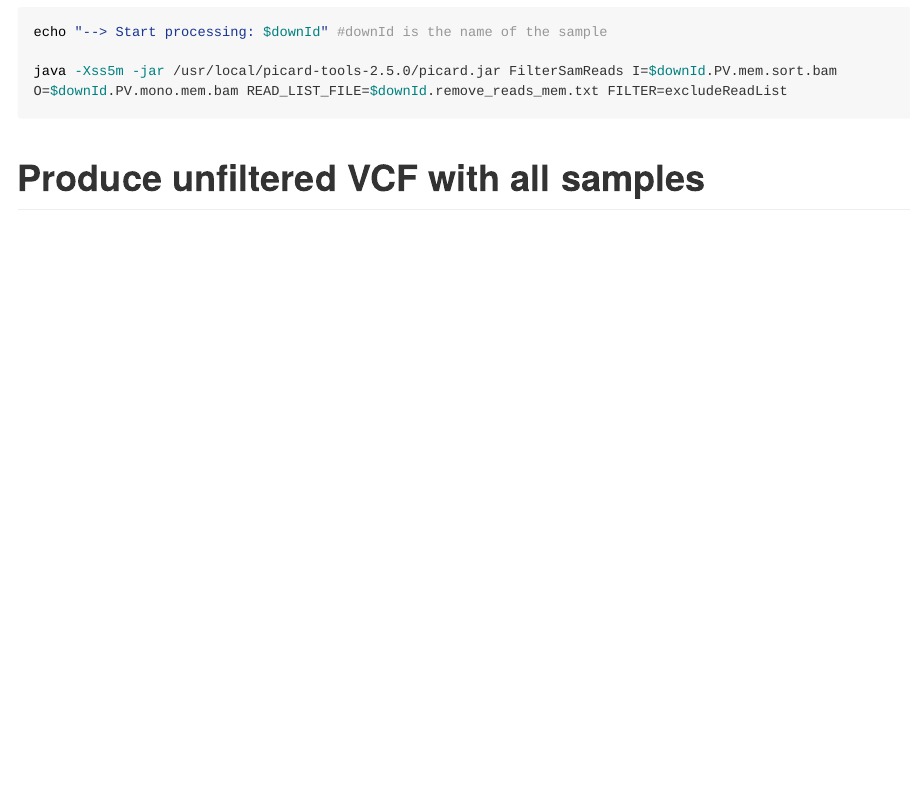
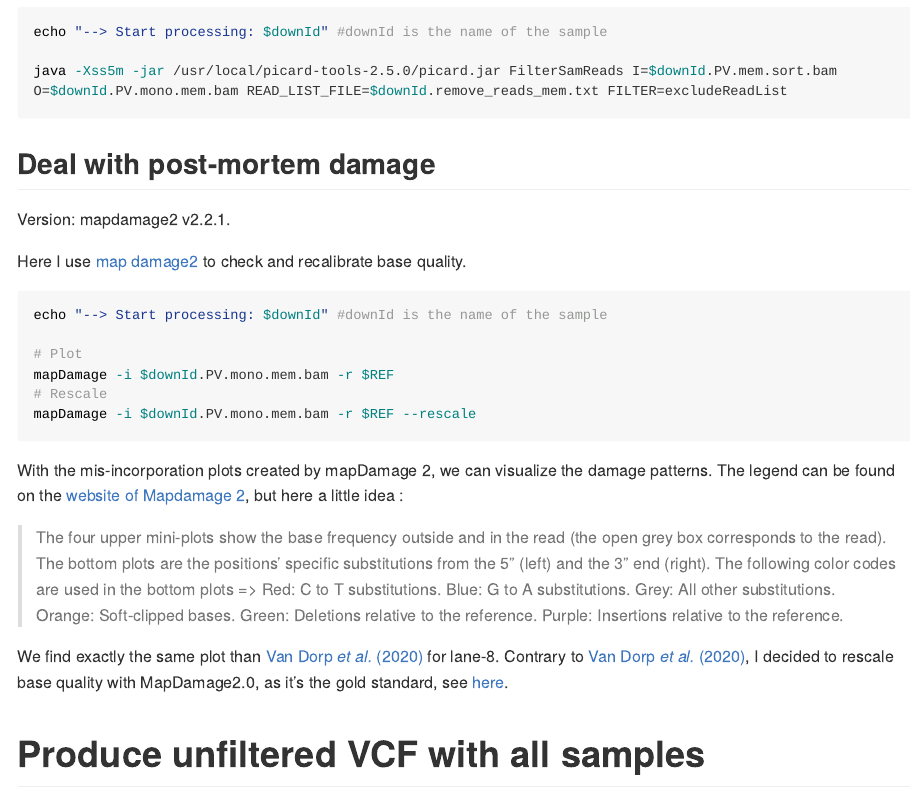
Before and after one commit to MargauxLefebvre/LatinAmerica_vivax, an R Markdown document (Dataset_generation/README.Rmd): the page in a window 1100 px wide, from 3020 px down. The pictures show the output file Dataset_generation/README.md that the author committed with the source, drawn offline in the style of GitHub; long lines of code are wrapped.

Commit message:
Add post-mortem damage base calibration (forgotten in the github)

````diff
--- a/Dataset_generation/README.Rmd
+++ b/Dataset_generation/README.Rmd
@@ -134,6 +134,34 @@ echo "--> Start processing: $downId" #downId is the name of the sample
 
 java -Xss5m -jar /usr/local/picard-tools-2.5.0/picard.jar FilterSamReads I=$downId.PV.mem.sort.bam O=$downId.PV.mono.mem.bam READ_LIST_FILE=$downId.remove_reads_mem.txt FILTER=excludeReadList
 ```
+
+## Deal with post-mortem damage
+
+Version: mapdamage2 v2.2.1.
+
+Here I use [map damage2](http://ginolhac.github.io/mapDamage/) to check and recalibrate base quality.
+
+```{bash}
+echo "--> Start processing: $downId" #downId is the name of the sample
+
+# Plot
+mapDamage -i $downId.PV.mono.mem.bam -r $REF
+# Rescale
+mapDamage -i $downId.PV.mono.mem.bam -r $REF --rescale
+```
+
+With the mis-incorporation plots created by mapDamage 2, we can visualize the damage patterns. The legend can be found on the [website of Mapdamage 2](https://ginolhac.github.io/mapDamage/), but here a little idea :
+
+> The four upper mini-plots show the base frequency outside and in the read (the open grey box corresponds to the read). The bottom plots are the positions' specific substitutions from the 5" (left) and the 3" end (right). The following color codes are used in the bottom plots =>
+Red: C to T substitutions.
+Blue: G to A substitutions.
+Grey: All other substitutions.
+Orange: Soft-clipped bases.
+Green: Deletions relative to the reference.
+Purple: Insertions relative to the reference.
+
+We find exactly the same plot than [Van Dorp *et al.* (2020)](https://doi.org/10.1093/molbev/msz264) for lane-8.
+Contrary to [Van Dorp *et al.* (2020)](https://doi.org/10.1093/molbev/msz264), I decided to rescale base quality with MapDamage2.0, as it's the gold standard, see [here](https://www.researchgate.net/profile/Michael-Martin-34/publication/261511159_Characterization_of_ancient_and_modern_genomes_by_SNP_detection_and_phylogenomic_and_metagenomic_analysis_using_PALEOMIX/links/54401b190cf2fd72f99dd03b/Characterization-of-ancient-and-modern-genomes-by-SNP-detection-and-phylogenomic-and-metagenomic-analysis-using-PALEOMIX.pdf).
 
 # Produce unfiltered VCF with all samples
 
````
Also changed, not shown: Dataset_generation/README.md.
